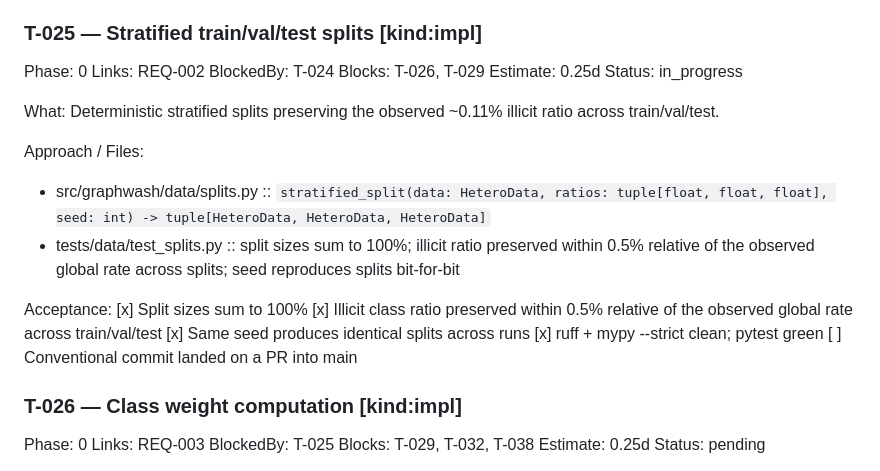
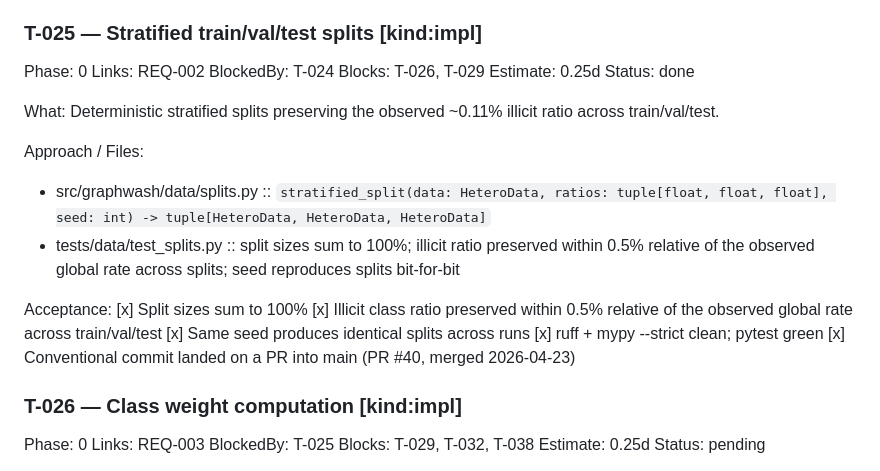
Before and after one commit to dinesh-git17/graphwash, a Markdown page: docs/graphwash-task-list.md, the part around the change. Rendered like a GitHub page.

Commit message:
chore(t-025): tick final acceptance box (#41)

```diff
--- a/docs/graphwash-task-list.md
+++ b/docs/graphwash-task-list.md
@@ -1069,7 +1069,7 @@ Links: REQ-002
 BlockedBy: T-024
 Blocks: T-026, T-029
 Estimate: 0.25d
-Status: in_progress
+Status: done
 
 What:
 Deterministic stratified splits preserving the observed ~0.11% illicit ratio across train/val/test.
@@ -1084,7 +1084,7 @@ Acceptance:
 [x] Illicit class ratio preserved within 0.5% relative of the observed global rate across train/val/test
 [x] Same seed produces identical splits across runs
 [x] ruff + mypy --strict clean; pytest green
-[ ] Conventional commit landed on a PR into main
+[x] Conventional commit landed on a PR into main (PR #40, merged 2026-04-23)
 
 ### T-026 — Class weight computation [kind:impl]
 
```
